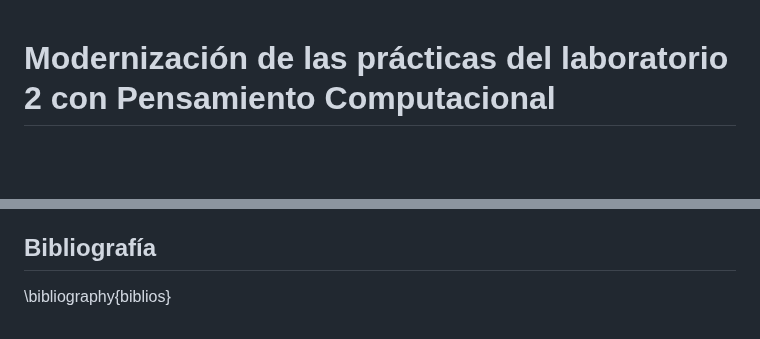
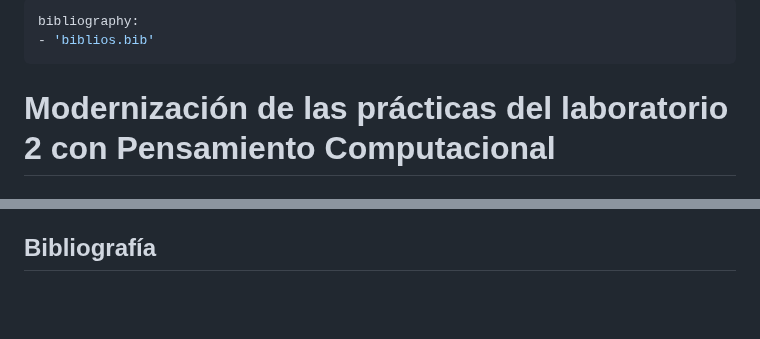
Before and after one commit to hectorfro/CursosUIS, a Markdown page: LabFisII23B/ProyectoFinal.md, 2 parts joined by grey strips. GitHub-like rendering; blank space fills up the shorter version.

```diff
--- a/LabFisII23B/ProyectoFinal.md
+++ b/LabFisII23B/ProyectoFinal.md
@@ -1,3 +1,9 @@
+---
+bibliography:
+- 'biblios.bib'
+---
+
+
 # Modernización de las prácticas del laboratorio 2 con Pensamiento Computacional
 
 ## Introducción:
@@ -144,4 +150,3 @@ Prueba y error. No tengas miedo de experimentar. Los estudiantes aprenderán muc
 
 
 ## Bibliografía
-\bibliography{biblios}
```
